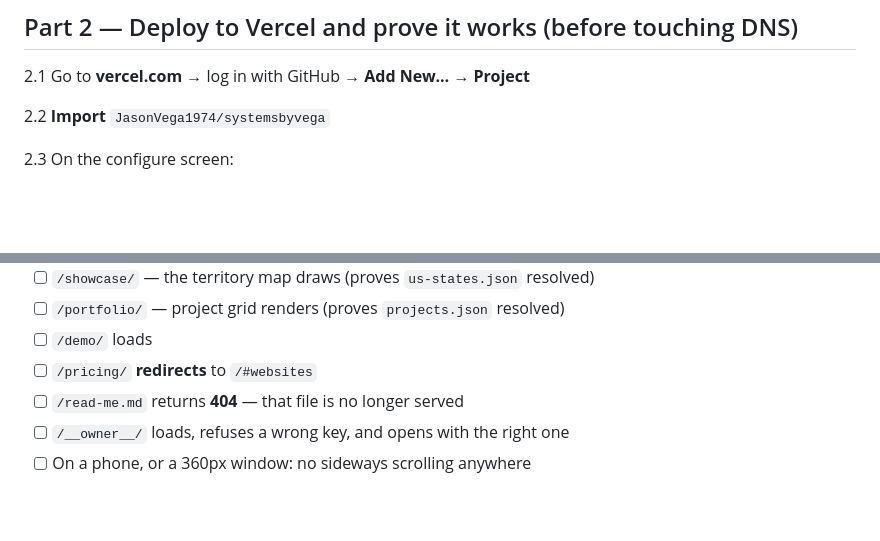
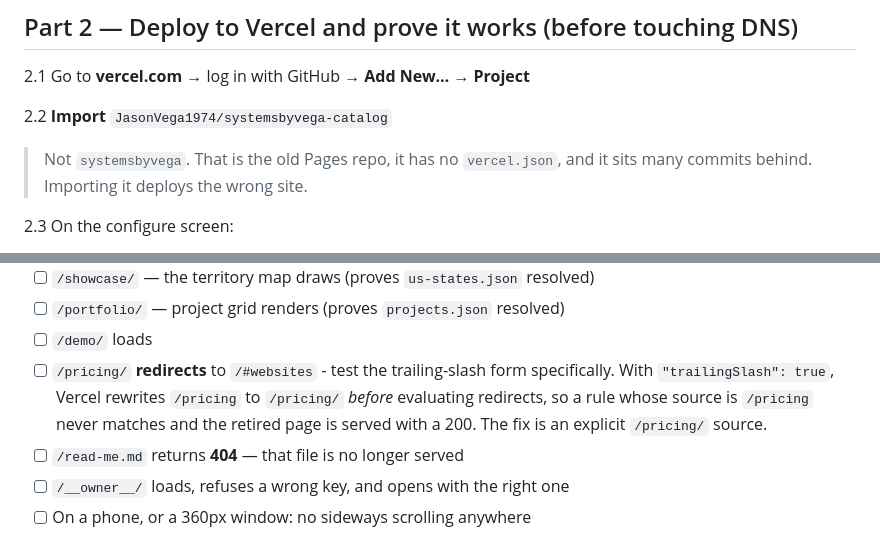
Before and after one commit to JasonVega1974/systemsbyvega, a Markdown page: DNS-MIGRATION.md, 2 parts joined by grey strips. Rendered like a GitHub page; blank space fills up the shorter version.

```diff
--- a/DNS-MIGRATION.md
+++ b/DNS-MIGRATION.md
@@ -49,7 +56,10 @@ just means the cutover takes hours to fully propagate instead of minutes.
 
 2.1 Go to **vercel.com** → log in with GitHub → **Add New… → Project**
 
-2.2 **Import** `JasonVega1974/systemsbyvega`
+2.2 **Import** `JasonVega1974/systemsbyvega-catalog`
+
+> Not `systemsbyvega`. That is the old Pages repo, it has no `vercel.json`, and
+> it sits many commits behind. Importing it deploys the wrong site.
 
 2.3 On the configure screen:
 - **Framework Preset:** `Other`
@@ -102,7 +112,11 @@ environments. Get the values from Supabase → your project → **Settings → A
 - [ ] `/showcase/` — the territory map draws (proves `us-states.json` resolved)
 - [ ] `/portfolio/` — project grid renders (proves `projects.json` resolved)
 - [ ] `/demo/` loads
-- [ ] `/pricing/` **redirects** to `/#websites`
+- [ ] `/pricing/` **redirects** to `/#websites` - test the trailing-slash form
+      specifically. With `"trailingSlash": true`, Vercel rewrites `/pricing` to
+      `/pricing/` *before* evaluating redirects, so a rule whose source is
+      `/pricing` never matches and the retired page is served with a 200. The
+      fix is an explicit `/pricing/` source.
 - [ ] `/read-me.md` returns **404** — that file is no longer served
 - [ ] `/__owner__/` loads, refuses a wrong key, and opens with the right one
 - [ ] On a phone, or a 360px window: no sideways scrolling anywhere
```
Also changed, not shown: other parts of DNS-MIGRATION.md (+32 -10 lines).
